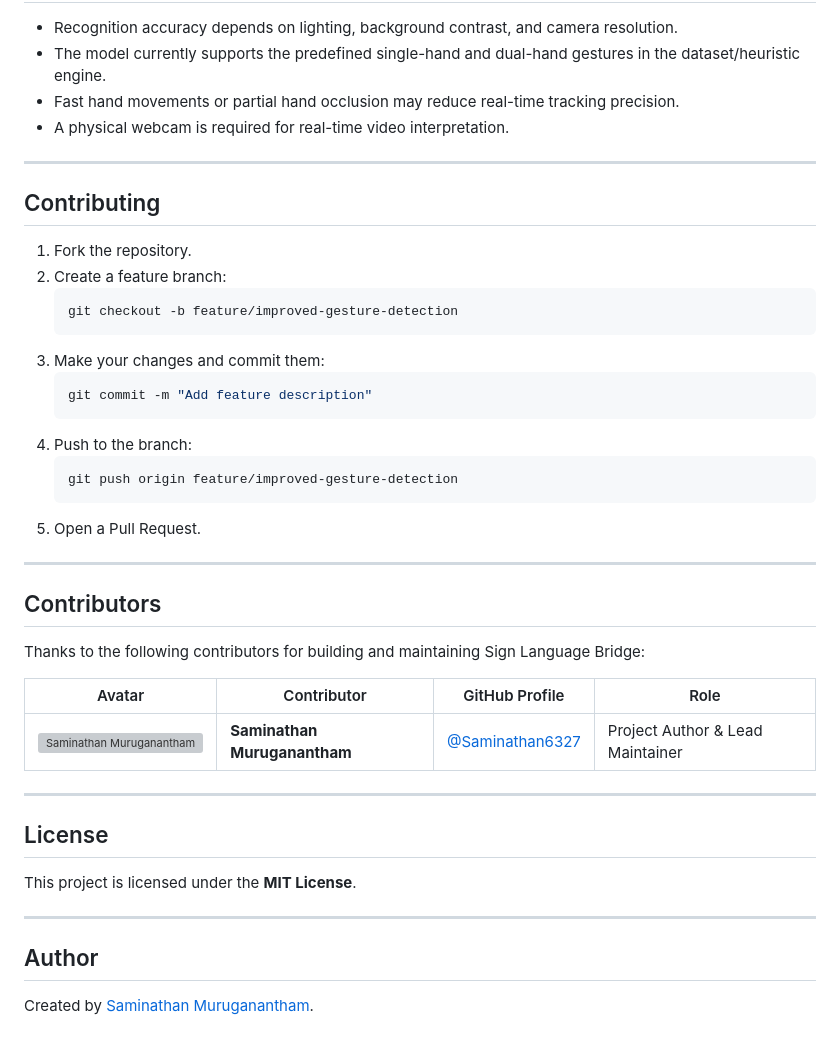
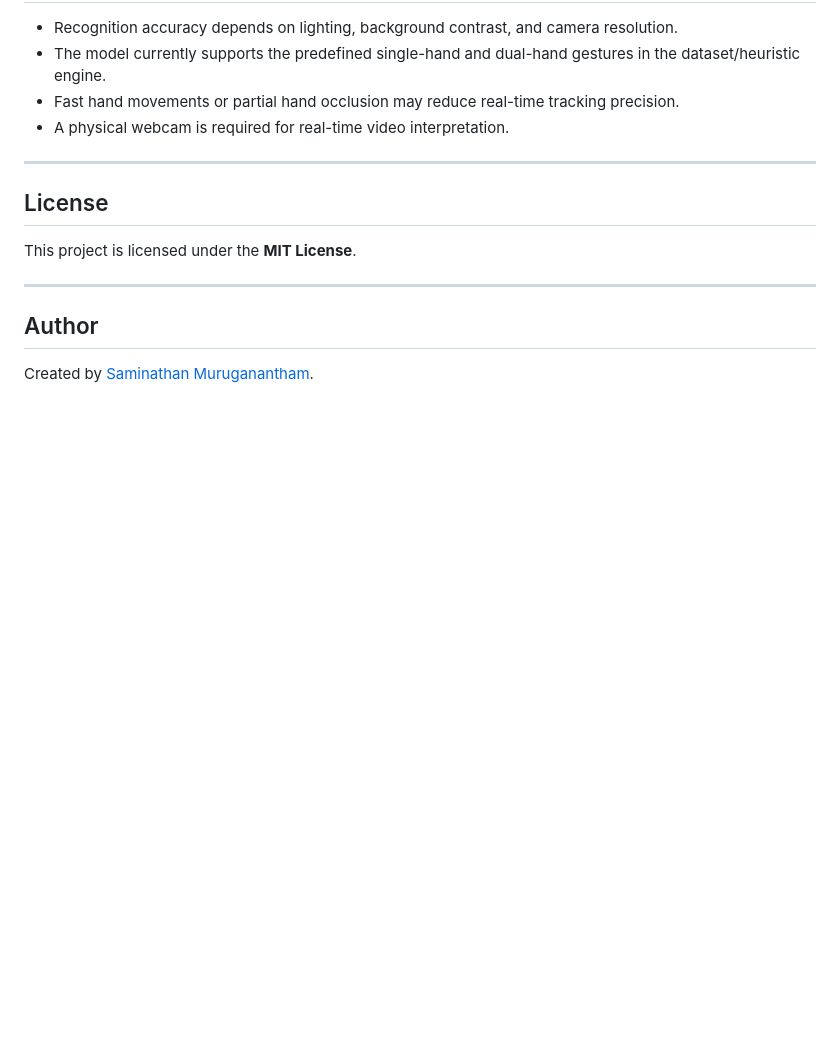
Before and after one commit to Saminathan6327/Sign_language_bridge, a Markdown page: README.md, the part around the change. GitHub-like rendering; blank space fills up the shorter version; grey boxes are pictures that could not be loaded.

````diff
--- a/README.md
+++ b/README.md
@@ -281,35 +281,6 @@ Sign_language_bridge/
 
 ---
 
-## Contributing
-
-1. Fork the repository.
-2. Create a feature branch:
-   ```bash
-   git checkout -b feature/improved-gesture-detection
-   ```
-3. Make your changes and commit them:
-   ```bash
-   git commit -m "Add feature description"
-   ```
-4. Push to the branch:
-   ```bash
-   git push origin feature/improved-gesture-detection
-   ```
-5. Open a Pull Request.
-
----
-
-## Contributors
-
-Thanks to the following contributors for building and maintaining Sign Language Bridge:
-
-| Avatar | Contributor | GitHub Profile | Role |
-|:---:|---|---|---|
-| <img src="https://github.com/Saminathan6327.png?size=60" width="50px;" style="border-radius:50%;" alt="Saminathan Muruganantham" /> | **Saminathan Muruganantham** | [@Saminathan6327](https://github.com/Saminathan6327) | Project Author & Lead Maintainer |
-
----
-
 ## License
 
 This project is licensed under the **MIT License**.
````
